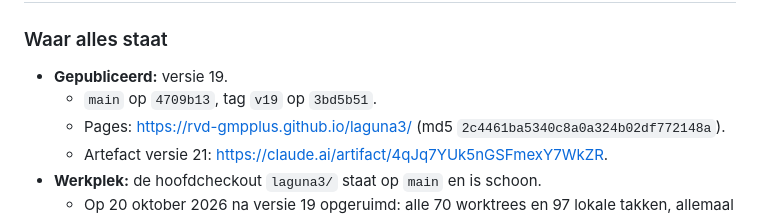
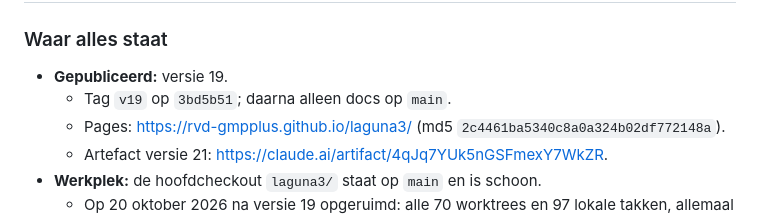
Before and after one commit to rvd-gmpplus/laguna3, a Markdown page: handomdraai.md, the part around the change. Drawn GitHub-style.

Commit message:
Handomdraai: verwijzing naar main zonder vaste commit
Claude-Session: https://claude.ai/code/session_01QHQkrQux58QMtMoTRrLbNh

```diff
--- a/handomdraai.md
+++ b/handomdraai.md
@@ -4,7 +4,7 @@
 
 ### Waar alles staat
 - **Gepubliceerd:** versie 19.
-  - `main` op `4709b13`, tag `v19` op `3bd5b51`.
+  - Tag `v19` op `3bd5b51`; daarna alleen docs op `main`.
   - Pages: https://rvd-gmpplus.github.io/laguna3/ (md5 `2c4461ba5340c8a0a324b02df772148a`).
   - Artefact versie 21: https://claude.ai/artifact/4qJq7YUk5nGSFmexY7WkZR.
 - **Werkplek:** de hoofdcheckout `laguna3/` staat op `main` en is schoon.
```
